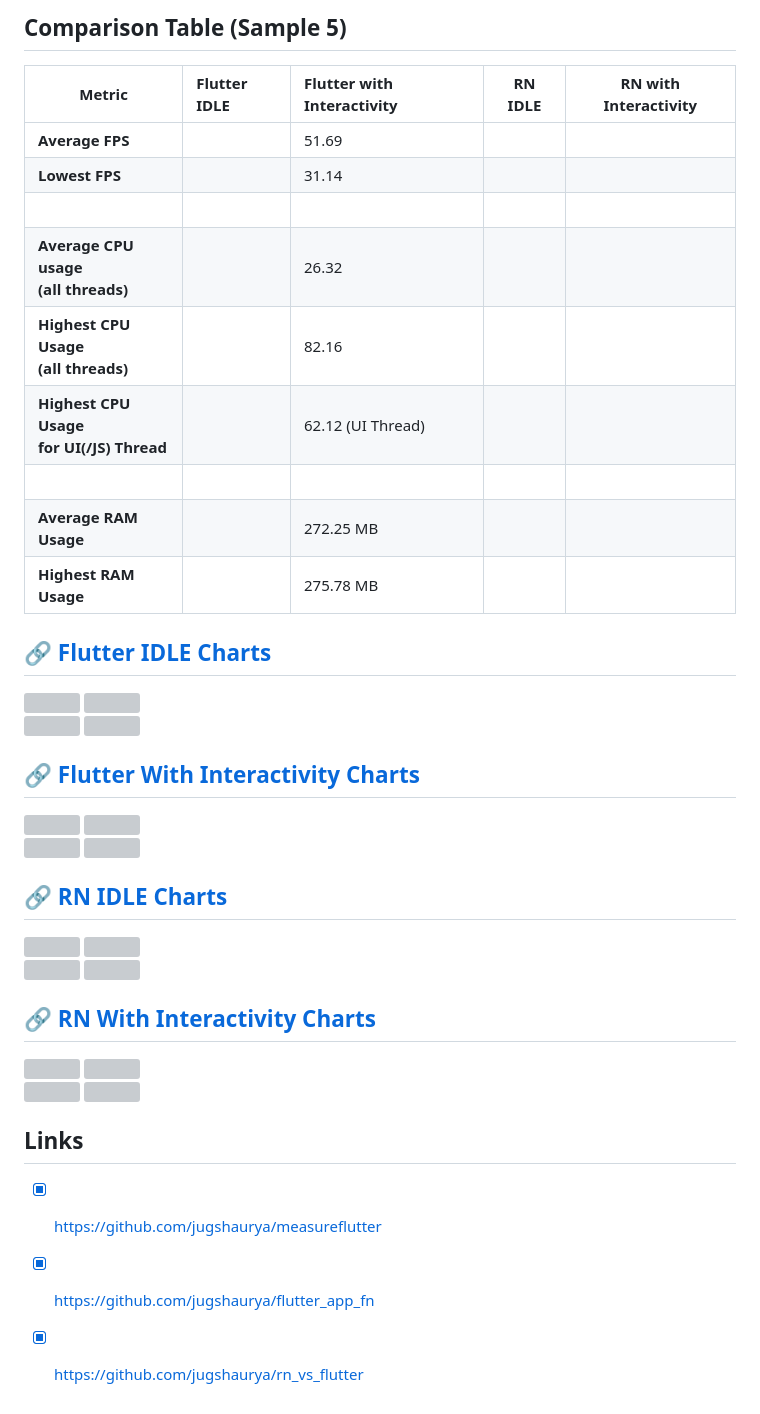
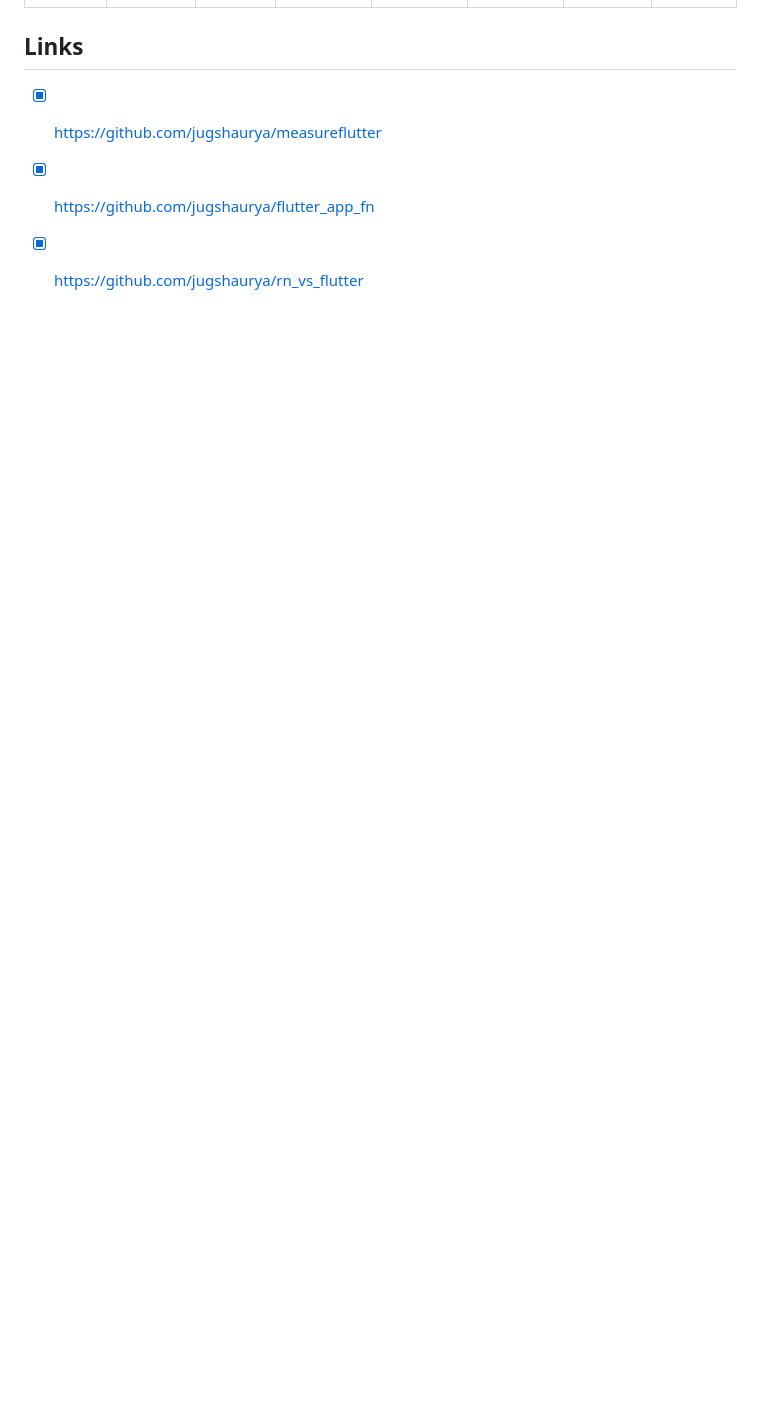
Before and after one commit to jugshaurya/rn_vs_flutter, a Markdown page: README.md, the part around the change printed below. Drawn GitHub-style; blank space fills up the shorter version; grey boxes are pictures that could not be loaded.

```diff
--- a/README.md
+++ b/README.md
@@ -74,19 +56,5 @@
 
-## Comparison Table (Sample 5)
-
-| Metric                                         | Flutter IDLE | Flutter with Interactivity | RN IDLE | RN with Interactivity |
-| ---------------------------------------------- | :----------- | :------------------------- | ------- | --------------------- |
-| **Average FPS**                                |              | 51.69                      |         |                       |
-| **Lowest FPS**                                 |              | 31.14                      |         |                       |
-| <br>                                           |
-| **Average CPU usage <br/> (all threads)**      |              | 26.32                      |         |                       |
-| **Highest CPU Usage <br/> (all threads)**      |              | 82.16                      |         |                       |
-| **Highest CPU Usage <br/> for UI(/JS) Thread** |              | 62.12 (UI Thread)          |         |                       |
-| <br>                                           |
-| **Average RAM Usage**                          |              | 272.25 MB                  |         |                       |
-| **Highest RAM Usage**                          |              | 275.78 MB                  |         |                       |
-
-## 🔗 [Flutter IDLE Charts](https://htmlpreview.github.io/?https://github.com/jugshaurya/rn_vs_flutter/blob/main/Flutter%20IDLE/Performance%20Profiler.html)
+<!-- ## 🔗 [Flutter IDLE Charts](https://htmlpreview.github.io/?https://github.com/jugshaurya/rn_vs_flutter/blob/main/Flutter%20IDLE/Performance%20Profiler.html)
 
 <span>
 <img src="./Flutter%20IDLE/FPS.svg" width="300" height="300">
@@ -132,7 +100,7 @@
 <span>
 <img src = "./RN_interactivity/CPUxUsagexperxthreadxxxx.svg" width="300" height="300">
 <img src = "./RN_interactivity/RAMxUsagexxMBx.svg" width="300" height="300">
-</span>
+</span> -->
 
 ## Links
 
```
Also changed, not shown: other parts of README.md (+33 -51 lines).
